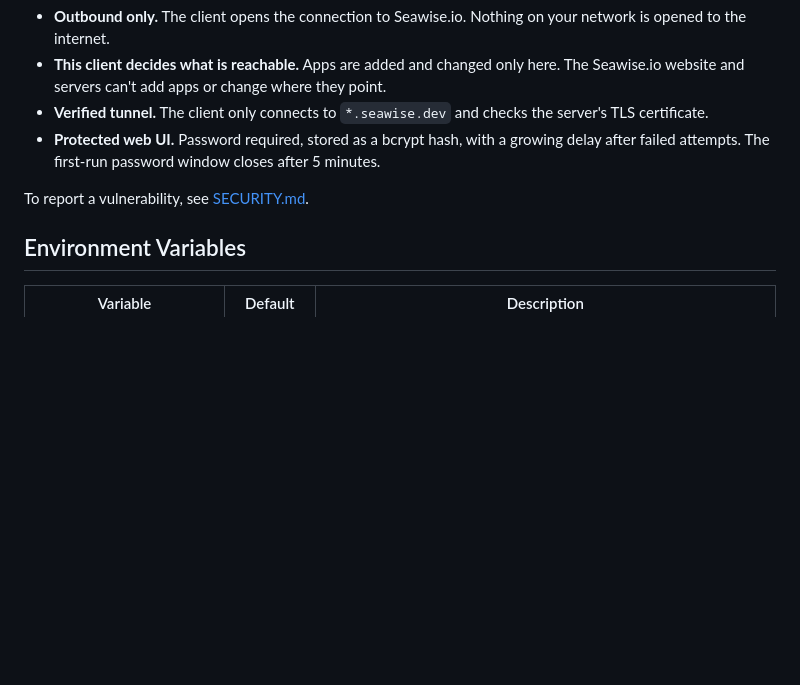
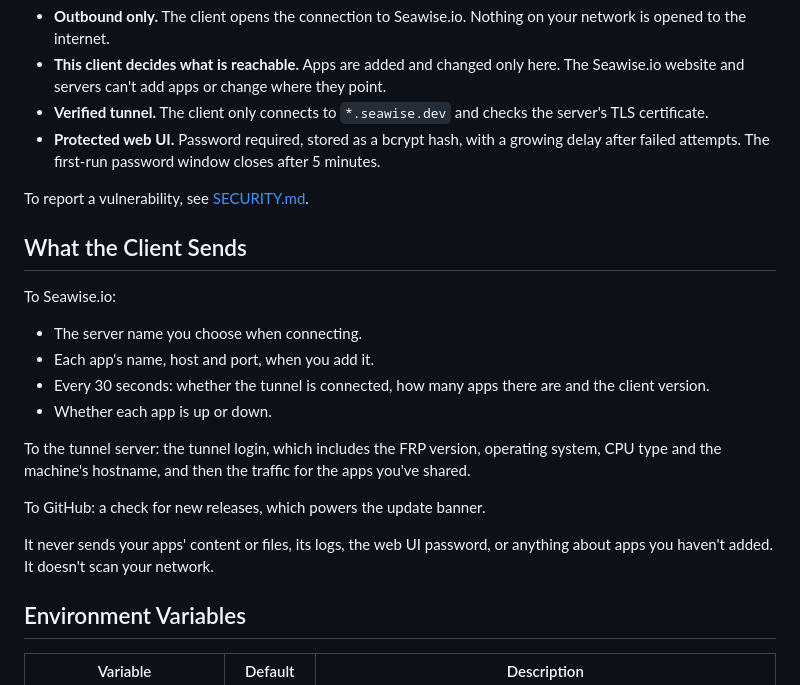
Before and after one commit to seawise-io/seawise-client, a Markdown page: README.md, the part around the change. GitHub-like rendering; blank space fills up the shorter version.

Commit message:
SEA-369 docs(client): document what the client sends

```diff
--- a/README.md
+++ b/README.md
@@ -128,6 +128,21 @@ On Docker Desktop, replace `network_mode` and `environment` with `ports: ["8082:
 
 To report a vulnerability, see [SECURITY.md](SECURITY.md).
 
+## What the Client Sends
+
+To Seawise.io:
+
+- The server name you choose when connecting.
+- Each app's name, host and port, when you add it.
+- Every 30 seconds: whether the tunnel is connected, how many apps there are and the client version.
+- Whether each app is up or down.
+
+To the tunnel server: the tunnel login, which includes the FRP version, operating system, CPU type and the machine's hostname, and then the traffic for the apps you've shared.
+
+To GitHub: a check for new releases, which powers the update banner.
+
+It never sends your apps' content or files, its logs, the web UI password, or anything about apps you haven't added. It doesn't scan your network.
+
 ## Environment Variables
 
 | Variable | Default | Description |
```
